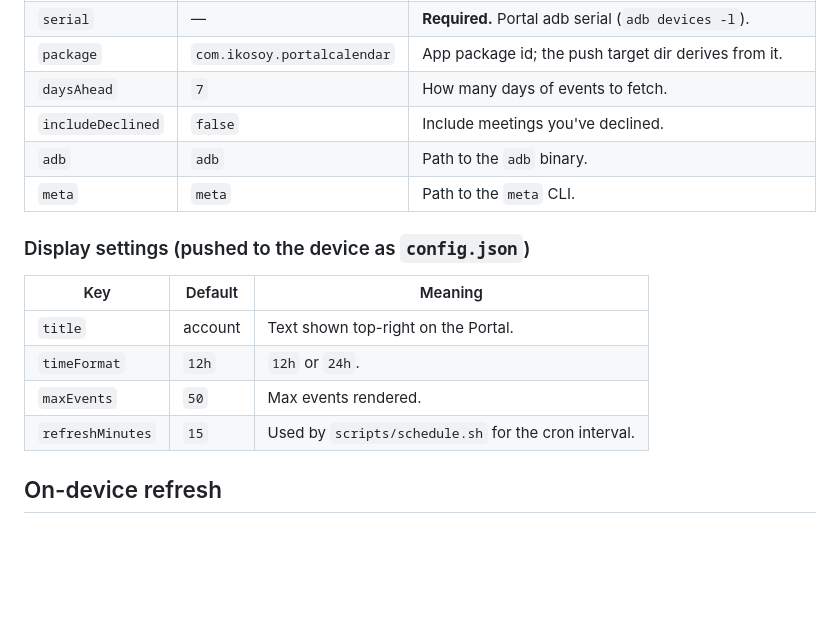
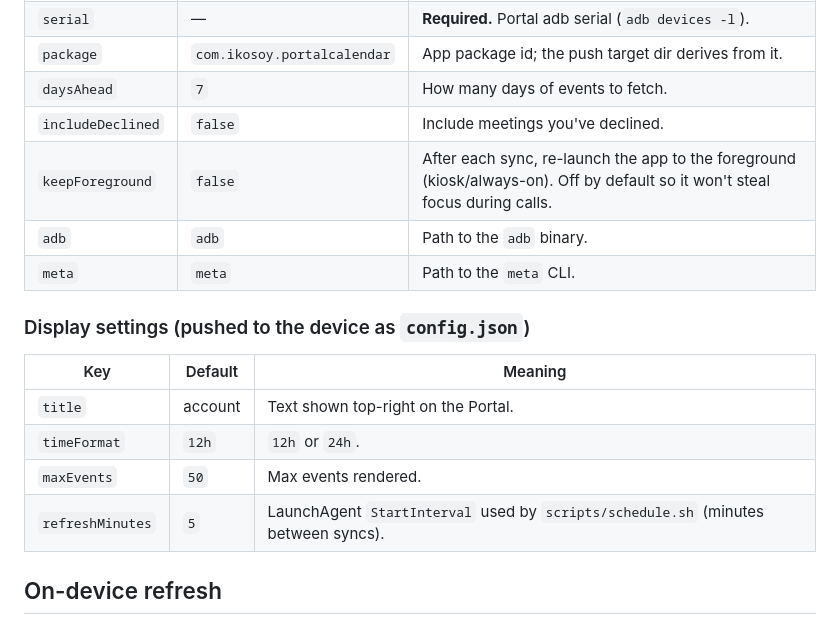
Before and after one commit to ikosoymeta/Portal_Calendar, a Markdown page: docs/CONFIG.md, the part around the change. GitHub-like rendering; blank space fills up the shorter version.

```diff
--- a/docs/CONFIG.md
+++ b/docs/CONFIG.md
@@ -34,6 +34,7 @@ subset below).
 | `package` | `com.ikosoy.portalcalendar` | App package id; the push target dir derives from it. |
 | `daysAhead` | `7` | How many days of events to fetch. |
 | `includeDeclined` | `false` | Include meetings you've declined. |
+| `keepForeground` | `false` | After each sync, re-launch the app to the foreground (kiosk/always-on). Off by default so it won't steal focus during calls. |
 | `adb` | `adb` | Path to the `adb` binary. |
 | `meta` | `meta` | Path to the `meta` CLI. |
 
@@ -44,7 +45,7 @@ subset below).
 | `title` | account | Text shown top-right on the Portal. |
 | `timeFormat` | `12h` | `12h` or `24h`. |
 | `maxEvents` | `50` | Max events rendered. |
-| `refreshMinutes` | `15` | Used by `scripts/schedule.sh` for the cron interval. |
+| `refreshMinutes` | `5` | LaunchAgent `StartInterval` used by `scripts/schedule.sh` (minutes between syncs). |
 
 ## On-device refresh
 
```
Also changed, not shown: docs/INSTALL.md (+31 -10 lines), docs/SUMMARY.md (+4 -0 lines), docs/img/agenda.png, docs/img/detail.png (added), 11 other files.
